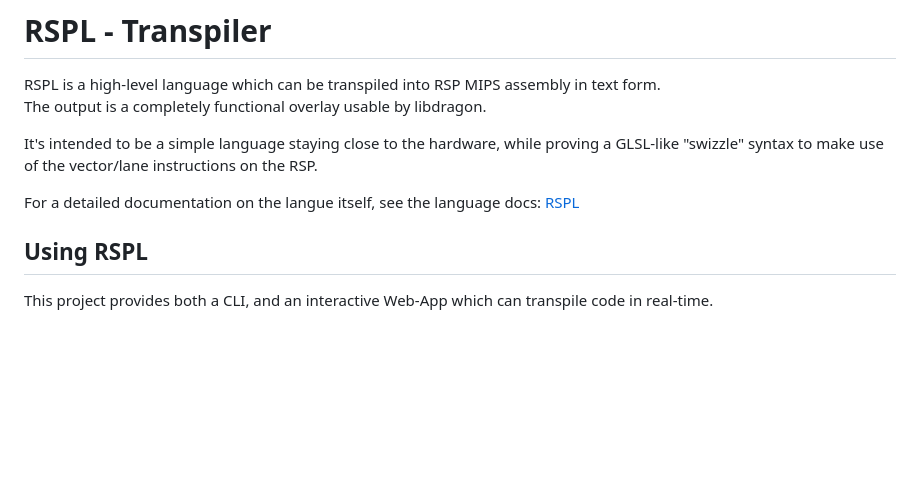
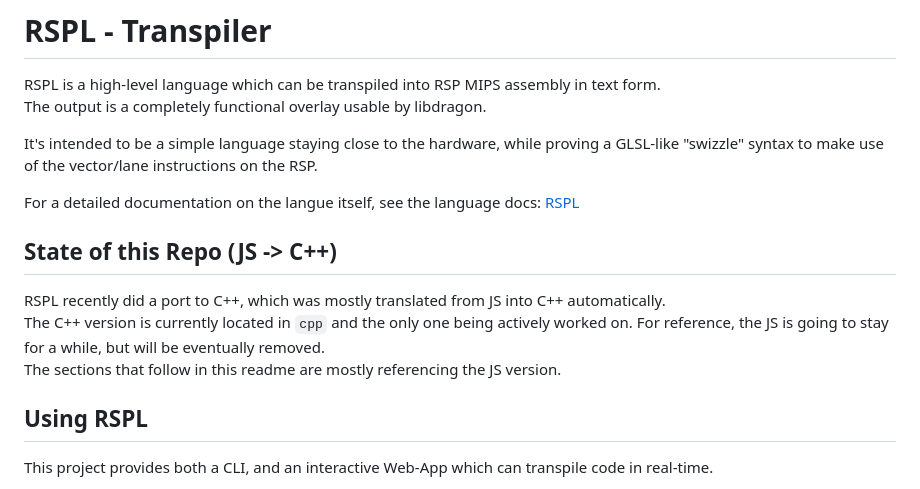
Before and after one commit to HailToDodongo/rspl, a Markdown page: Readme.md, the part around the change. GitHub-like rendering; blank space fills up the shorter version.

Commit message:
chg: add c++ note in readme

```diff
--- a/Readme.md
+++ b/Readme.md
@@ -6,6 +6,13 @@ The output is a completely functional overlay usable by libdragon.
 It's intended to be a simple language staying close to the hardware, while proving a GLSL-like "swizzle" syntax to make use of the vector/lane instructions on the RSP.
 
 For a detailed documentation on the langue itself, see the language docs: [RSPL](Docs.md)
+
+## State of this Repo (JS -> C++)
+
+RSPL recently did a port to C++, which was mostly translated from JS into C++ automatically.<br>
+The C++ version is currently located in `cpp` and the only one being actively worked on.
+For reference, the JS is going to stay for a while, but will be eventually removed.<br>
+The sections that follow in this readme are mostly referencing the JS version.
 
 ## Using RSPL
 
```
